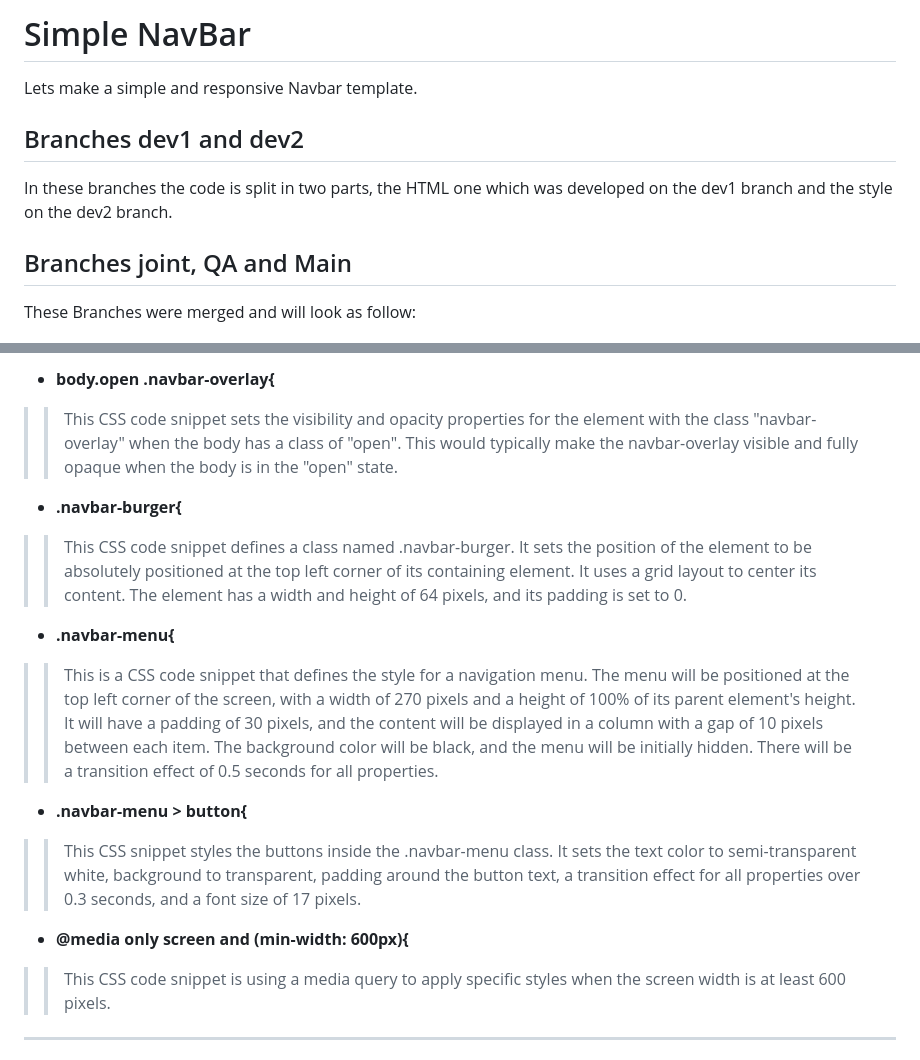
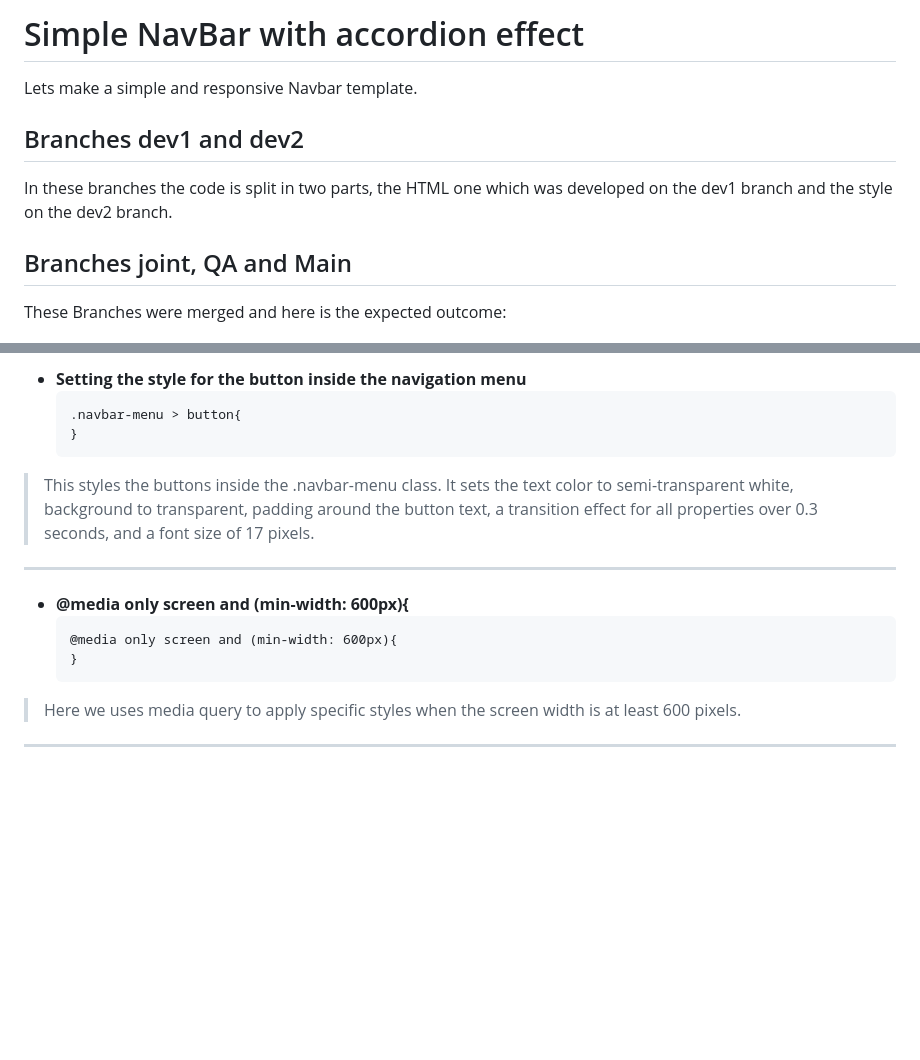
Before and after one commit to Dresae/PrcW04-NavBar_A, a Markdown page: readme.md, 2 parts joined by grey strips. Rendered like a GitHub page; blank space fills up the shorter version.

````diff
--- a/readme.md
+++ b/readme.md
@@ -1,13 +1,15 @@
 
-# Simple NavBar
+
+#  Simple NavBar with accordion effect
 Lets make a simple and responsive Navbar template.
 
+##  Branches dev1 and dev2
 
-## Branches dev1 and dev2
 In these branches the code is split in two parts, the HTML one which was developed on the dev1 branch and the style on the dev2 branch.
 
-## Branches joint, QA and Main
-These Branches were merged and will look as follow:
+##  Branches joint, QA and Main
+
+These Branches were merged and here is the expected outcome:
 
 ![screenshot](pics/screenshot1.png)
 
@@ -60,18 +122,18 @@ The **navbar-menu class** is used to style the entire navigation menu, and the *
 
-- **body.open .navbar-overlay{**
->> This CSS code snippet sets the visibility and opacity properties for the element with the class "navbar-overlay" when the body has a class of "open". This would typically make the navbar-overlay visible and fully opaque when the body is in the "open" state.
+-  **Setting the style for the button inside the navigation menu**
+	```
+	.navbar-menu > button{
+	}
+	```
+> This styles the buttons inside the .navbar-menu class. It sets the text color to semi-transparent white, background to transparent, padding around the button text, a transition effect for all properties over 0.3 seconds, and a font size of 17 pixels.
+***
 
-- **.navbar-burger{**
->> This CSS code snippet defines a class named .navbar-burger. It sets the position of the element to be absolutely positioned at the top left corner of its containing element. It uses a grid layout to center its content. The element has a width and height of 64 pixels, and its padding is set to 0.
-
-- **.navbar-menu{**
->> This is a CSS code snippet that defines the style for a navigation menu. The menu will be positioned at the top left corner of the screen, with a width of 270 pixels and a height of 100% of its parent element's height. It will have a padding of 30 pixels, and the content will be displayed in a column with a gap of 10 pixels between each item. The background color will be black, and the menu will be initially hidden. There will be a transition effect of 0.5 seconds for all properties.
-
-- **.navbar-menu > button{**
->> This CSS snippet styles the buttons inside the .navbar-menu class. It sets the text color to semi-transparent white, background to transparent, padding around the button text, a transition effect for all properties over 0.3 seconds, and a font size of 17 pixels.
-
-- **@media only screen and (min-width: 600px){**
->> This CSS code snippet is using a media query to apply specific styles when the screen width is at least 600 pixels.
+-  **@media only screen and (min-width: 600px){**
+	```
+	@media only screen and (min-width: 600px){
+	}
+	```
+> Here we uses media query to apply specific styles when the screen width is at least 600 pixels.
 
 ***
 
````
Also changed, not shown: other parts of readme.md (+81 -19 lines).
